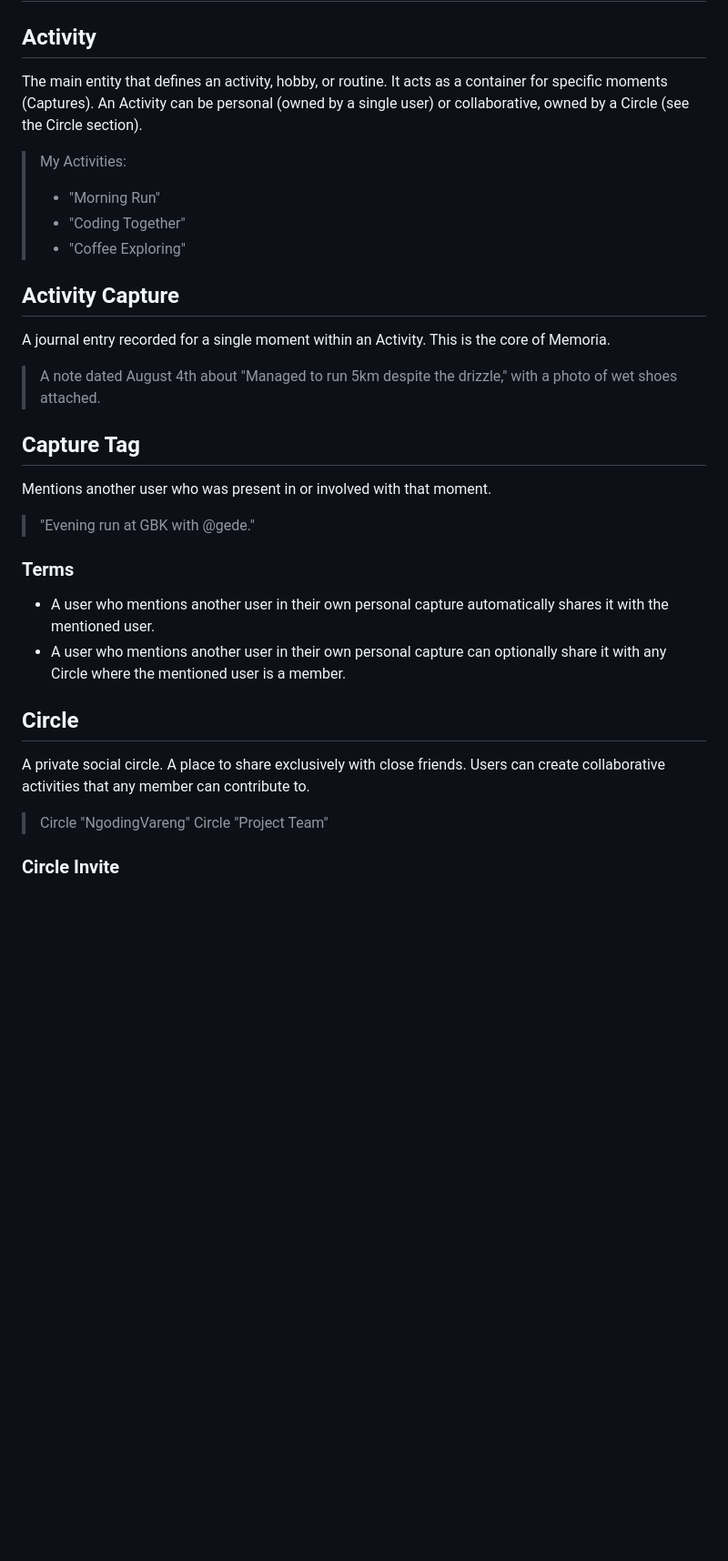
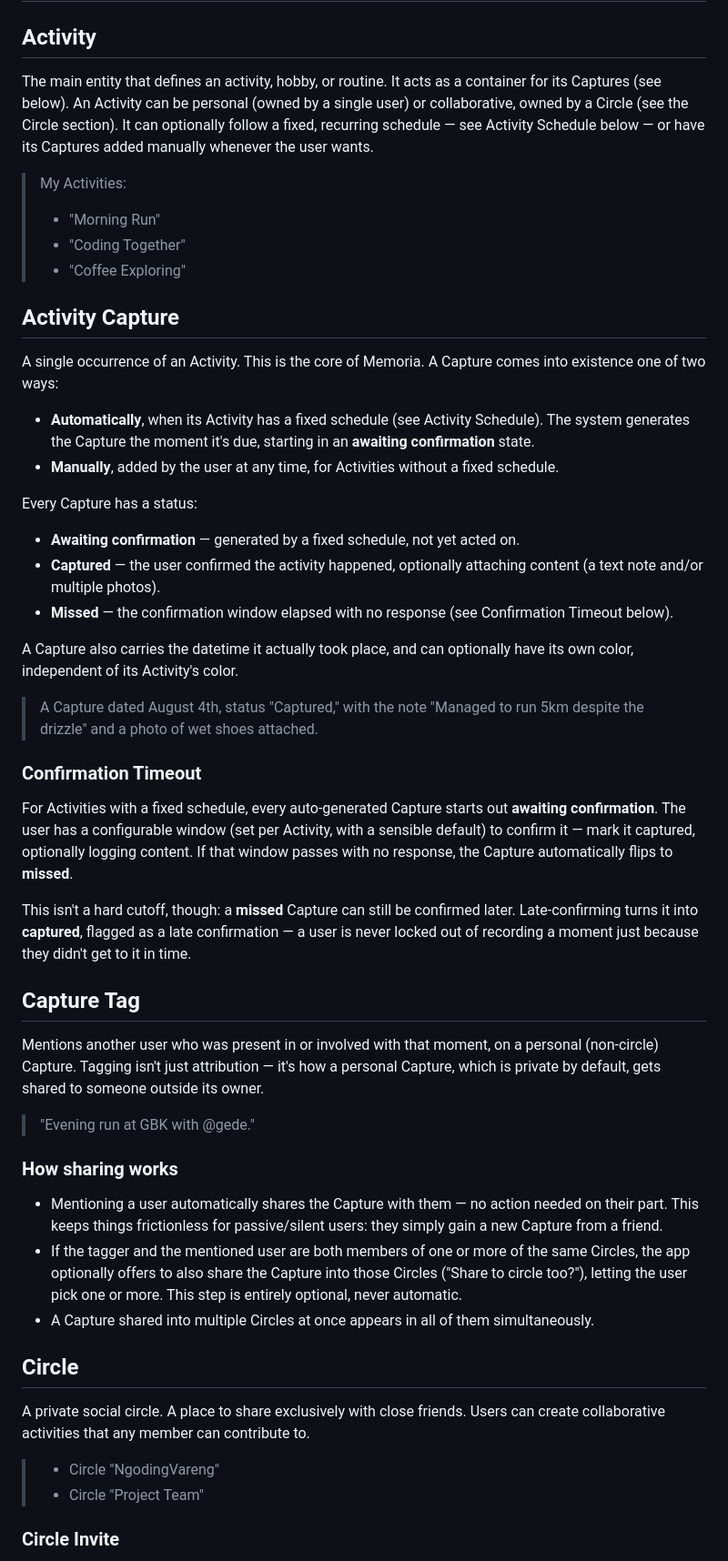
Before and after one commit to ngodingvareng/memoria, a Markdown page: FEATURES.md, the part around one of its changes. Shown at 91% size. Drawn GitHub-style; blank space fills up the shorter version.

```diff
--- a/FEATURES.md
+++ b/FEATURES.md
@@ -2,7 +2,7 @@
 
 ## Activity
 
-The main entity that defines an activity, hobby, or routine. It acts as a container for specific moments (Captures). An Activity can be personal (owned by a single user) or collaborative, owned by a Circle (see the Circle section).
+The main entity that defines an activity, hobby, or routine. It acts as a container for its Captures (see below). An Activity can be personal (owned by a single user) or collaborative, owned by a Circle (see the Circle section). It can optionally follow a fixed, recurring schedule — see Activity Schedule below — or have its Captures added manually whenever the user wants.
 
 > My Activities:
 >
@@ -12,27 +12,45 @@ The main entity that defines an activity, hobby, or routine. It acts as a contai
 
 ## Activity Capture
 
-A journal entry recorded for a single moment within an Activity. This is the core of Memoria.
+A single occurrence of an Activity. This is the core of Memoria. A Capture comes into existence one of two ways:
 
-> A note dated August 4th about "Managed to run 5km despite the drizzle," with a photo of wet shoes attached.
+- **Automatically**, when its Activity has a fixed schedule (see Activity Schedule). The system generates the Capture the moment it's due, starting in an **awaiting confirmation** state.
+- **Manually**, added by the user at any time, for Activities without a fixed schedule.
+
+Every Capture has a status:
+
+- **Awaiting confirmation** — generated by a fixed schedule, not yet acted on.
+- **Captured** — the user confirmed the activity happened, optionally attaching content (a text note and/or multiple photos).
+- **Missed** — the confirmation window elapsed with no response (see Confirmation Timeout below).
+
+A Capture also carries the datetime it actually took place, and can optionally have its own color, independent of its Activity's color.
+
+> A Capture dated August 4th, status "Captured," with the note "Managed to run 5km despite the drizzle" and a photo of wet shoes attached.
+
+### Confirmation Timeout
+
+For Activities with a fixed schedule, every auto-generated Capture starts out **awaiting confirmation**. The user has a configurable window (set per Activity, with a sensible default) to confirm it — mark it captured, optionally logging content. If that window passes with no response, the Capture automatically flips to **missed**.
+
+This isn't a hard cutoff, though: a **missed** Capture can still be confirmed later. Late-confirming turns it into **captured**, flagged as a late confirmation — a user is never locked out of recording a moment just because they didn't get to it in time.
 
 ## Capture Tag
 
-Mentions another user who was present in or involved with that moment.
+Mentions another user who was present in or involved with that moment, on a personal (non-circle) Capture. Tagging isn't just attribution — it's how a personal Capture, which is private by default, gets shared to someone outside its owner.
 
 > "Evening run at GBK with @gede."
 
-### Terms
+### How sharing works
 
-- A user who mentions another user in their own personal capture automatically shares it with the mentioned user.
-- A user who mentions another user in their own personal capture can optionally share it with any Circle where the mentioned user is a member.
+- Mentioning a user automatically shares the Capture with them — no action needed on their part. This keeps things frictionless for passive/silent users: they simply gain a new Capture from a friend.
+- If the tagger and the mentioned user are both members of one or more of the same Circles, the app optionally offers to also share the Capture into those Circles ("Share to circle too?"), letting the user pick one or more. This step is entirely optional, never automatic.
+- A Capture shared into multiple Circles at once appears in all of them simultaneously.
 
 ## Circle
 
 A private social circle. A place to share exclusively with close friends. Users can create collaborative activities that any member can contribute to.
 
-> Circle "NgodingVareng"
-> Circle "Project Team"
+> - Circle "NgodingVareng"
+> - Circle "Project Team"
 
 ### Circle Invite
 
```
Also changed, not shown: other parts of FEATURES.md (+28 -18 lines).
